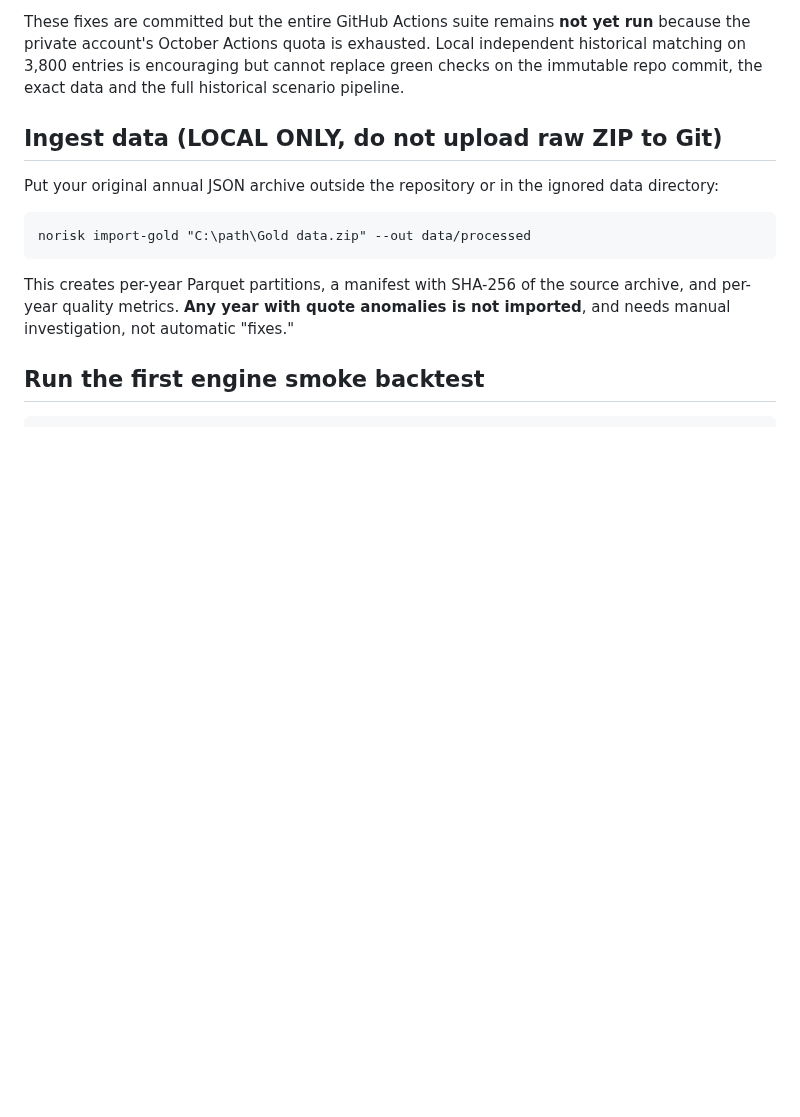
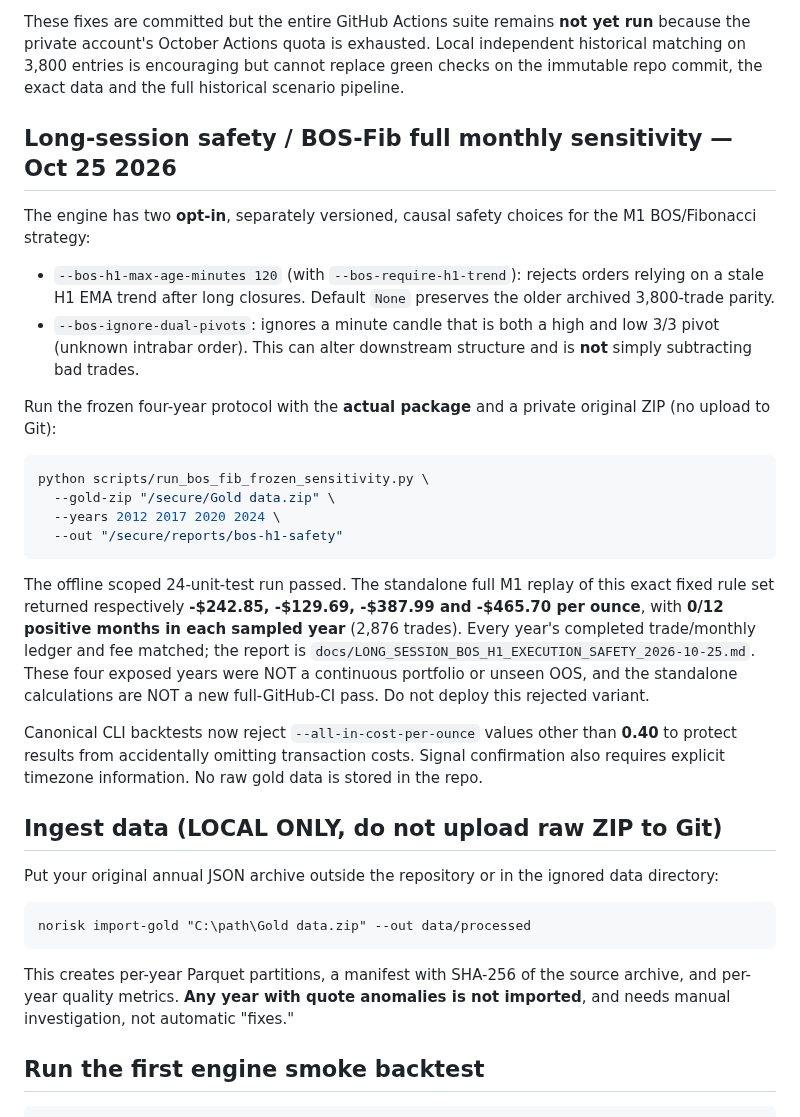
Before and after one commit to premiumtechnologiessolutions-max/backtest-engine, a Markdown page: README.md, the part around the change. GitHub-like rendering; blank space fills up the shorter version.

Commit message:
docs: link 4-year conservative BOS/H1 audit and one-command actual-engine repeatability gate

````diff
--- a/README.md
+++ b/README.md
@@ -138,6 +138,42 @@ These fixes are committed but the entire GitHub Actions suite remains
 exhausted. Local independent historical matching on 3,800 entries is
 encouraging but cannot replace green checks on the immutable repo
 commit, the exact data and the full historical scenario pipeline.
+
+## Long-session safety / BOS-Fib full monthly sensitivity — Oct 25 2026
+
+The engine has two **opt-in**, separately versioned, causal safety
+choices for the M1 BOS/Fibonacci strategy:
+
+- `--bos-h1-max-age-minutes 120` (with `--bos-require-h1-trend`):
+  rejects orders relying on a stale H1 EMA trend after long closures.
+  Default `None` preserves the older archived 3,800-trade parity.
+- `--bos-ignore-dual-pivots`: ignores a minute candle that is both
+  a high and low 3/3 pivot (unknown intrabar order). This can alter
+  downstream structure and is **not** simply subtracting bad trades.
+
+Run the frozen four-year protocol with the **actual package** and a
+private original ZIP (no upload to Git):
+```sh
+python scripts/run_bos_fib_frozen_sensitivity.py \
+  --gold-zip "/secure/Gold data.zip" \
+  --years 2012 2017 2020 2024 \
+  --out "/secure/reports/bos-h1-safety"
+```
+
+The offline scoped 24-unit-test run passed. The standalone full M1
+replay of this exact fixed rule set returned respectively **-$242.85,
+-$129.69, -$387.99 and -$465.70 per ounce**, with **0/12 positive
+months in each sampled year** (2,876 trades). Every year's completed
+trade/monthly ledger and fee matched; the report is
+`docs/LONG_SESSION_BOS_H1_EXECUTION_SAFETY_2026-10-25.md`.
+These four exposed years were NOT a continuous portfolio or unseen OOS,
+and the standalone calculations are NOT a new full-GitHub-CI pass.
+Do not deploy this rejected variant.
+
+Canonical CLI backtests now reject `--all-in-cost-per-ounce` values
+other than **0.40** to protect results from accidentally omitting
+transaction costs. Signal confirmation also requires explicit timezone
+information. No raw gold data is stored in the repo.
 
 ## Ingest data (LOCAL ONLY, do not upload raw ZIP to Git)
 
````
